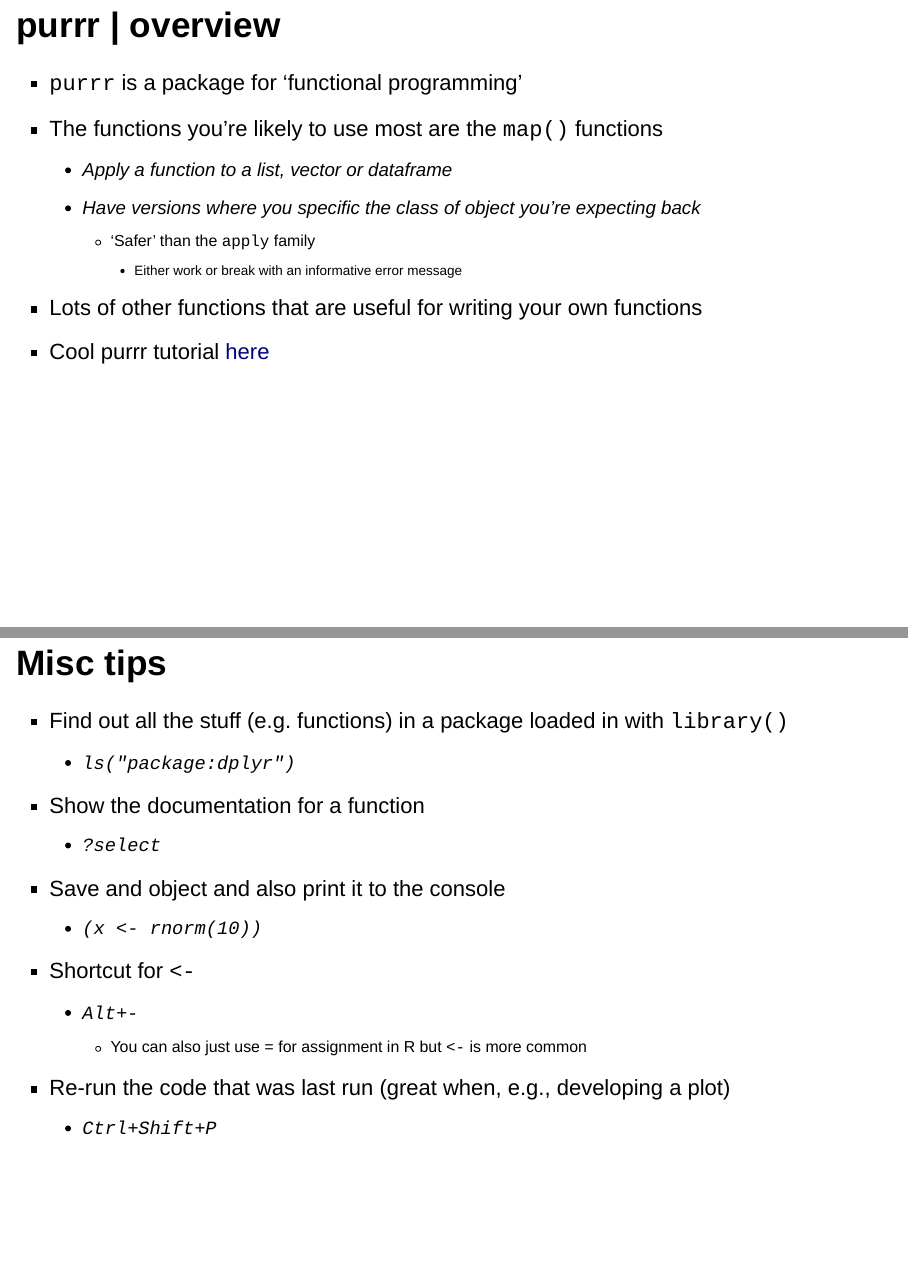
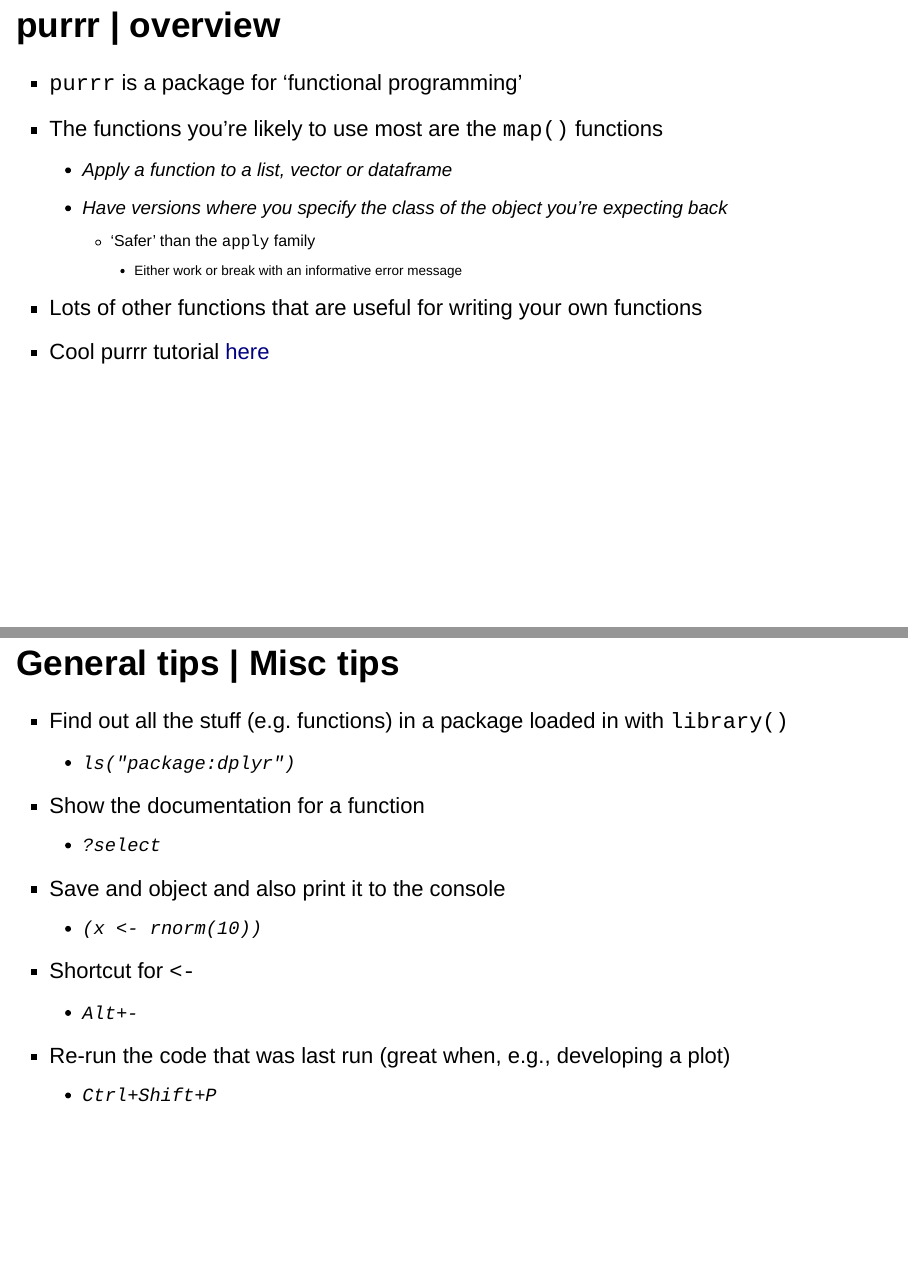
Before and after one commit to eddjberry/intro-to-R-talks, an R Markdown document (intro-to-R.Rmd): pages 32 and 52 of 53 before the commit and pages 32 and 45 of 53 after it, joined at a grey line. Rendered offline with R 4.5, knitr and Pandoc, with nearby package versions; drawn as Slidy slides in place of the format the file asks for; code that draws random numbers runs with fixed seeds of ours.

Commit message:
Final version

```diff
--- a/intro-to-R.Rmd
+++ b/intro-to-R.Rmd
@@ -231,7 +231,7 @@
 + `purrr` is a package for 'functional programming'
 + The functions you're likely to use most are the `map()` functions
     + Apply a function to a list, vector or dataframe
-    + Have versions where you specific the class of object you're expecting back
+    + Have versions where you specify the class of the object you're expecting back
         + 'Safer' than the `apply` family
             + Either work or break with an informative error message
 + Lots of other functions that are useful for writing your own functions
@@ -362,6 +362,18 @@
     + 'If you aren't getting frustrated you aren't learning' - Hadley Wickham
 + Trying to improve old code when you revisit is a useful exercise
 
+## General tips | Misc tips
++ Find out all the stuff (e.g. functions) in a package loaded in with `library()`
+    + `ls("package:dplyr")`
++ Show the documentation for a function
+    + `?select`
++ Save and object and also print it to the console
+    + `(x <- rnorm(10))`
++ Shortcut for `<-`
+    + `Alt`+`-`
++ Re-run the code that was last run (great when, e.g., developing a plot)
+    + `Ctrl`+`Shift`+`P`
+
 # Recommended resources
 
 ## Recommended resources | Datacamp
@@ -422,19 +434,6 @@
 + [Discovering Statistics Using R](https://www.amazon.co.uk/Discovering-Statistics-Using-Andy-Field/dp/1446200469/ref=sr_1_4?s=books&ie=UTF8&qid=1483428752&sr=1-4&keywords=andy+field) by Andy Field
     + Published in 2012 so the stuff on data manipulation, in particular, is out of date
 
-## Misc tips
-+ Find out all the stuff (e.g. functions) in a package loaded in with `library()`
-    + `ls("package:dplyr")`
-+ Show the documentation for a function
-    + `?select`
-+ Save and object and also print it to the console
-    + `(x <- rnorm(10))`
-+ Shortcut for `<-`
-    + `Alt`+`-`
-        + You can also just use `=` for assignment in R but `<-` is more common
-+ Re-run the code that was last run (great when, e.g., developing a plot)
-    + `Ctrl`+`Shift`+`P`
-
 ## Where to get the code for these slides
 + [https://github.com/eddjberry/intro-to-R-talks](https://github.com/eddjberry/intro-to-R-talks)
 + See the file intro-to-R.Rmd
```
Also changed, not shown: intro-to-R.html.
